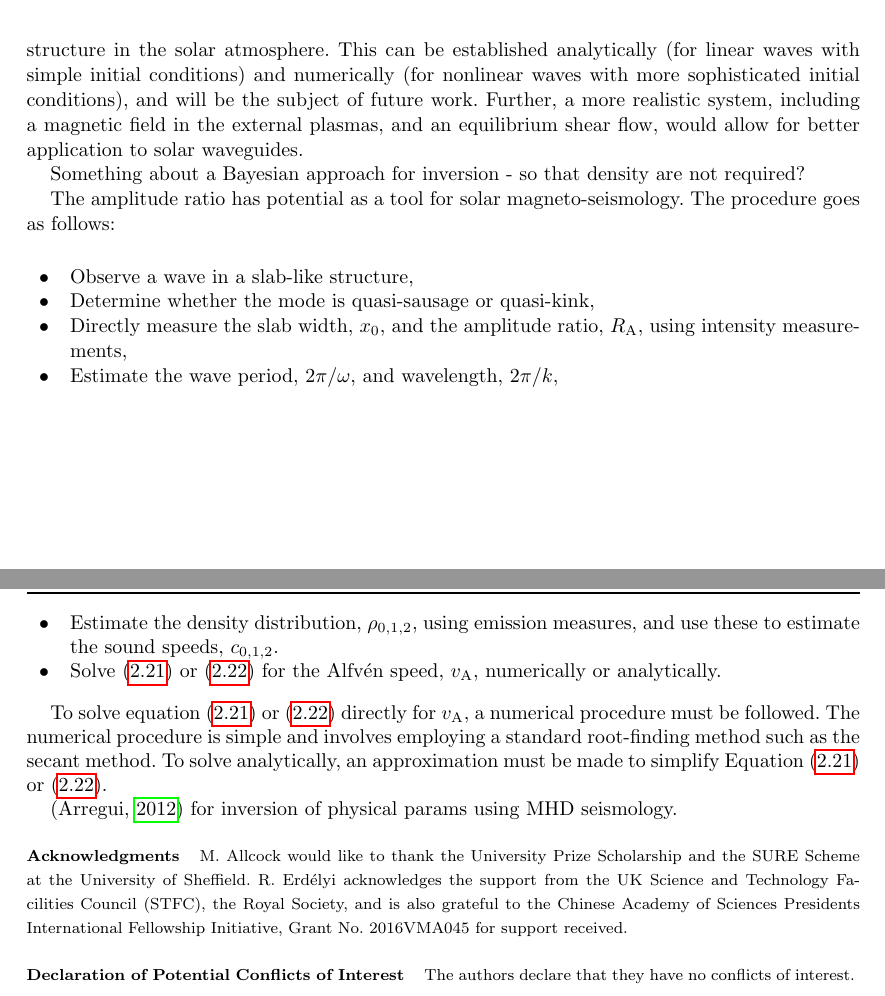
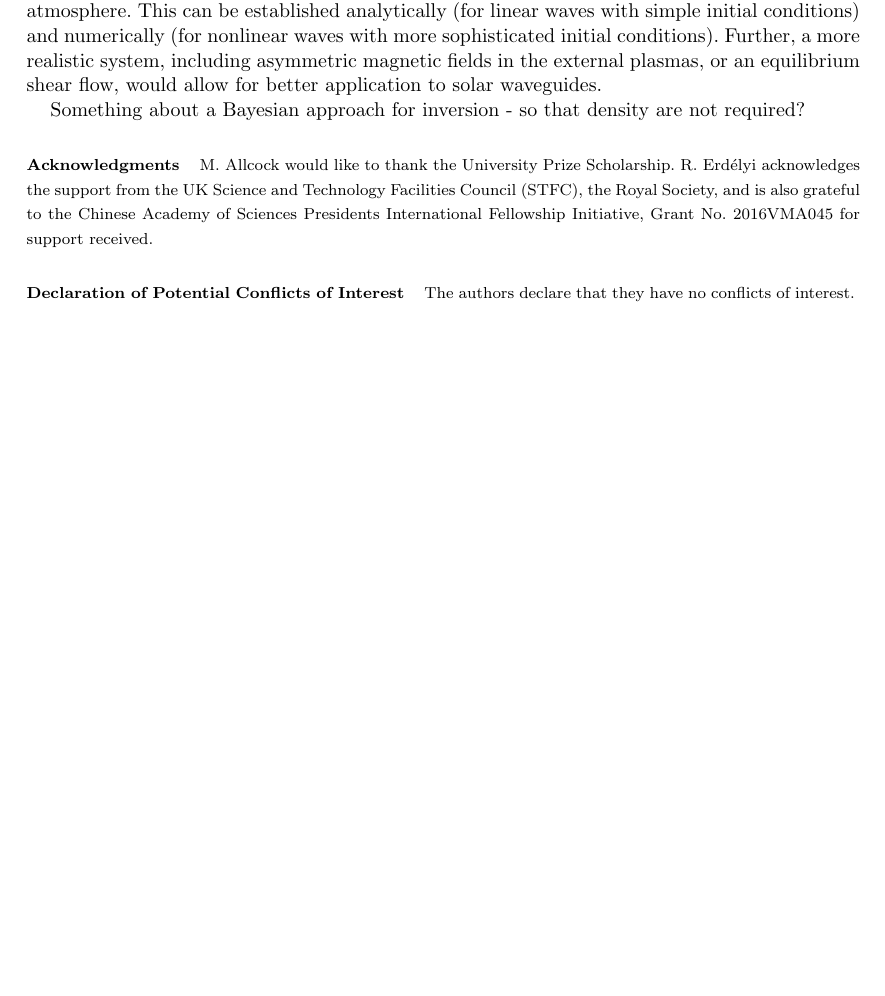
Before and after one commit to Mallcock1/ARTICLE-Asymmetric-slab-SMS, a LaTeX thesis (solarphys_asym_slab_PART2.tex): two parts of pages 13 and 15 of 15 before the commit and part of page 13 of 15 after it, the two joined at a grey line, cut so that both start at the same text, the shorter picture padded with empty space. Compiled offline with pdfLaTeX; a LaTeX package or settings file that is missing is left out.

Commit message:
more checks, a little bit in discussion to go

```diff
--- a/solarphys_asym_slab_PART2.tex
+++ b/solarphys_asym_slab_PART2.tex
@@ -829,25 +829,9 @@ On a theoretical level, the eigenfunctions of a given system are more sensitive
 
-The next step along the development of this method is to determine whether magneto-acoustic waves can be set up in an asymmetric waveguide within the characteristic lifetime of such a structure in the solar atmosphere. This can be established analytically (for linear waves with simple initial conditions) and numerically (for nonlinear waves with more sophisticated initial conditions), and will be the subject of future work. Further, a more realistic system, including a magnetic field in the external plasmas, and an equilibrium shear flow, would allow for better application to solar waveguides.
+In future work we would like to determine whether magneto-acoustic waves can be set up in an asymmetric waveguide within the characteristic lifetime of such a structure in the solar atmosphere. This can be established analytically (for linear waves with simple initial conditions) and numerically (for nonlinear waves with more sophisticated initial conditions). Further, a more realistic system, including asymmetric magnetic fields in the external plasmas, or an equilibrium shear flow, would allow for better application to solar waveguides.
 
 
 
 Something about a Bayesian approach for inversion - so that density are not required?
-
-
-
-The amplitude ratio has potential as a tool for solar magneto-seismology. The procedure goes as follows:
-\begin{itemize}
-\item Observe a wave in a slab-like structure,
-\item Determine whether the mode is quasi-sausage or quasi-kink,
-\item Directly measure the slab width, $x_0$, and the amplitude ratio, $R_\textrm{A}$, using intensity measurements,
-\item Estimate the wave period, $2\pi / \omega$, and wavelength, $2\pi / k$,
-\item Estimate the density distribution, $\rho_{0,1,2}$, using emission measures, and use these to estimate the sound speeds, $c_{0,1,2}$.
-\item Solve \eqref{cross-slab ratio saus} or \eqref{cross-slab ratio kink} for the Alfv\'{e}n speed, $v_\textrm{A}$, numerically or analytically.
-\end{itemize}
-
-To solve equation~\eqref{cross-slab ratio saus} or~\eqref{cross-slab ratio kink} directly for $v_\textrm{A}$, a numerical procedure must be followed. The numerical procedure is simple and involves employing a standard root-finding method such as the secant method. To solve analytically, an approximation must be made to simplify Equation~\eqref{cross-slab ratio saus} or~\eqref{cross-slab ratio kink}.
-
-\citep{arr12} for inversion of physical params using MHD seismology.
 
 %%%%%%%%%%%%%%%%%%%%%%%%%%%%%%%%%%%%%%%%%%%%%%%%%%%%%%%%%%%%%%%%%%%%%%%%%%%
 %% Appendix
@@ -858,7 +842,7 @@ To solve equation~\eqref{cross-slab ratio saus} or~\eqref{cross-slab ratio kink}
 %% Acknowledgements
 %
 \begin{acks}
-M. Allcock would like to thank the University Prize Scholarship and the SURE Scheme at the University of Sheffield. R. Erd\'{e}lyi acknowledges the support from the UK Science and Technology Facilities Council (STFC), the Royal Society, and is also  grateful to the Chinese Academy of Sciences Presidents International Fellowship Initiative, Grant No. 2016VMA045 for support received.
+M. Allcock would like to thank the University Prize Scholarship. R. Erd\'{e}lyi acknowledges the support from the UK Science and Technology Facilities Council (STFC), the Royal Society, and is also  grateful to the Chinese Academy of Sciences Presidents International Fellowship Initiative, Grant No. 2016VMA045 for support received.
 \end{acks}
 
 \begin{acks}[Declaration of Potential Conflicts of Interest]
```
Also changed, not shown: solarphys_asym_slab_PART2.pdf, solarphys_asym_slab_PART2.tex (12 more changed lines), 3 other files.
